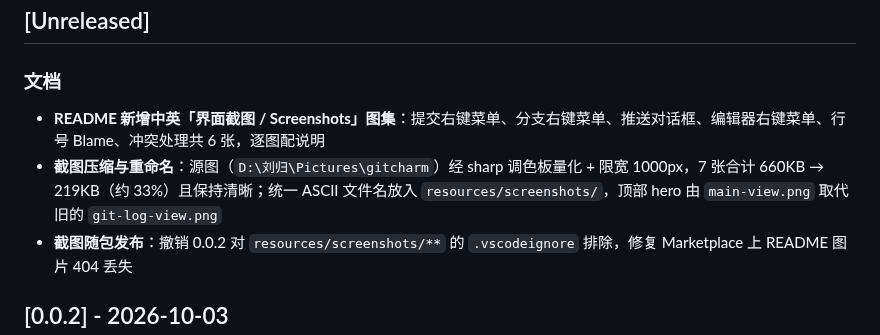
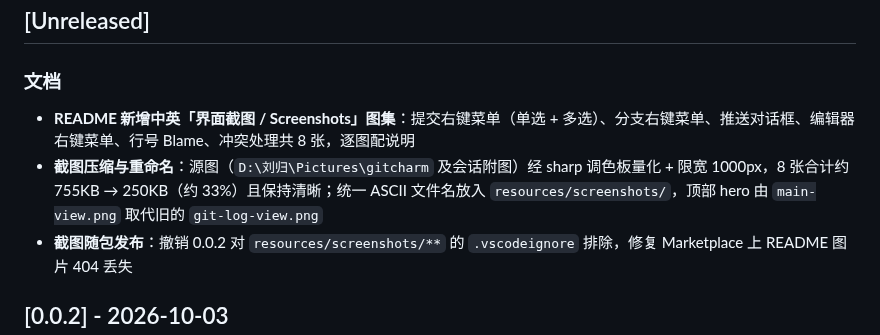
Before and after one commit to Git0gui/gitcharm, a Markdown page: CHANGELOG.md, the part around the change. Rendered like a GitHub page.

```diff
--- a/CHANGELOG.md
+++ b/CHANGELOG.md
@@ -6,8 +6,8 @@
 
 ### 文档
 
-- **README 新增中英「界面截图 / Screenshots」图集**：提交右键菜单、分支右键菜单、推送对话框、编辑器右键菜单、行号 Blame、冲突处理共 6 张，逐图配说明
-- **截图压缩与重命名**：源图（`D:\刘归\Pictures\gitcharm`）经 sharp 调色板量化 + 限宽 1000px，7 张合计 660KB → 219KB（约 33%）且保持清晰；统一 ASCII 文件名放入 `resources/screenshots/`，顶部 hero 由 `main-view.png` 取代旧的 `git-log-view.png`
+- **README 新增中英「界面截图 / Screenshots」图集**：提交右键菜单（单选 + 多选）、分支右键菜单、推送对话框、编辑器右键菜单、行号 Blame、冲突处理共 8 张，逐图配说明
+- **截图压缩与重命名**：源图（`D:\刘归\Pictures\gitcharm` 及会话附图）经 sharp 调色板量化 + 限宽 1000px，8 张合计约 755KB → 250KB（约 33%）且保持清晰；统一 ASCII 文件名放入 `resources/screenshots/`，顶部 hero 由 `main-view.png` 取代旧的 `git-log-view.png`
 - **截图随包发布**：撤销 0.0.2 对 `resources/screenshots/**` 的 `.vscodeignore` 排除，修复 Marketplace 上 README 图片 404 丢失
 
 ## [0.0.2] - 2026-10-03
```
Also changed, not shown: README.md (+10 -2 lines), resources/screenshots/commit-context-menu-multi.png (added), resources/screenshots/commit-context-menu.png.
